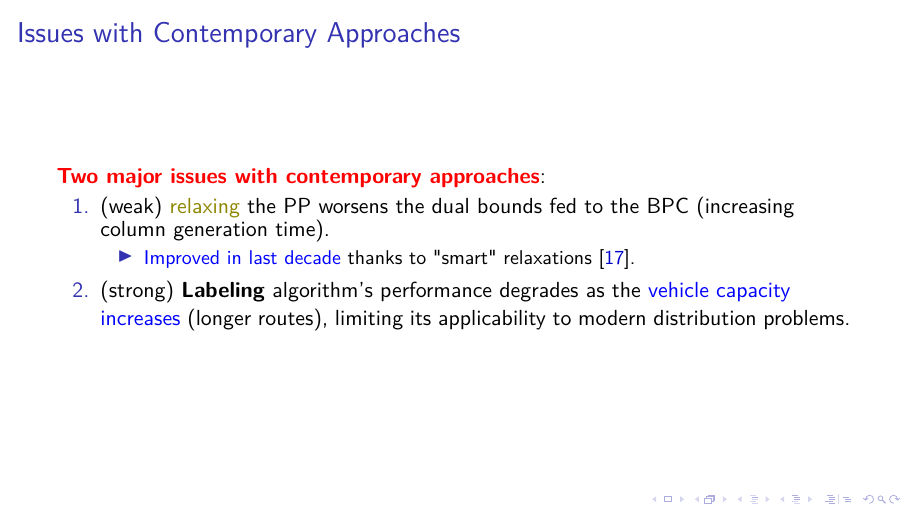
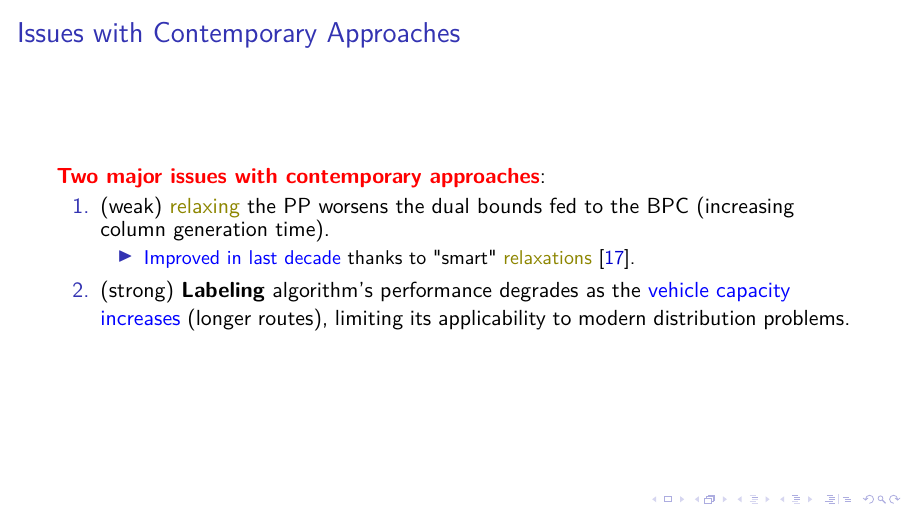
Before and after one commit to dparo/msc-presentation, LaTeX slides (main.tex, which reads Content/slides.tex): page 10 of 46. Compiled offline with pdfLaTeX; a LaTeX package or settings file that is missing is left out.

Commit message:
More stuff

```diff
--- a/Content/slides.tex
+++ b/Content/slides.tex
@@ -98,7 +98,7 @@
 	\begin{enumerate}
 		\item (weak) \textcolor{olive}{relaxing} the PP worsens the dual bounds fed to the BPC (increasing column generation time).
 		      \begin{itemize}[<.->]
-			      \item \textcolor{blue}{Improved in last decade} thanks to "smart" relaxations \parencite{baldacci2011}.
+			      \item \textcolor{blue}{Improved in last decade} thanks to "smart" \textcolor{olive}{relaxations} \parencite{baldacci2011}.
 		      \end{itemize}
 		\item (strong) \textbf{Labeling} algorithm's performance degrades as the \textcolor{blue}{vehicle capacity increases} (longer routes), limiting its applicability to modern distribution problems.
 	\end{enumerate}
```
